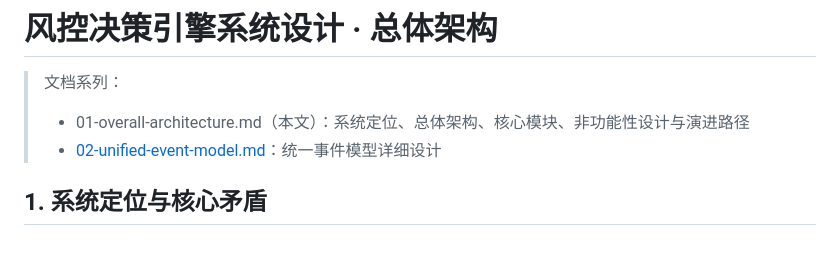
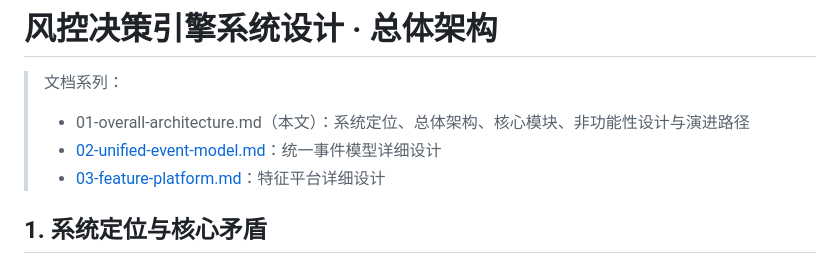
Before and after one commit to fengdu1127/tmp, a Markdown page: docs/risk-control-decision-engine/01-overall-architecture.md, the part around the change. GitHub-like rendering.

```diff
--- a/docs/risk-control-decision-engine/01-overall-architecture.md
+++ b/docs/risk-control-decision-engine/01-overall-architecture.md
@@ -3,6 +3,7 @@
 > 文档系列：
 > - 01-overall-architecture.md（本文）：系统定位、总体架构、核心模块、非功能性设计与演进路径
 > - [02-unified-event-model.md](./02-unified-event-model.md)：统一事件模型详细设计
+> - [03-feature-platform.md](./03-feature-platform.md)：特征平台详细设计
 
 ## 1. 系统定位与核心矛盾
 
```
Also changed, not shown: docs/risk-control-decision-engine/03-feature-platform.md (added, +116 -0 lines).
